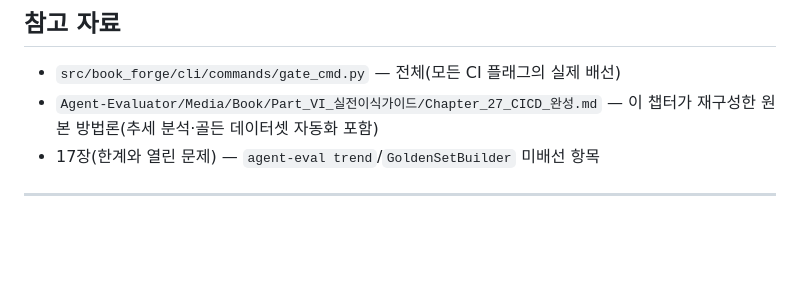
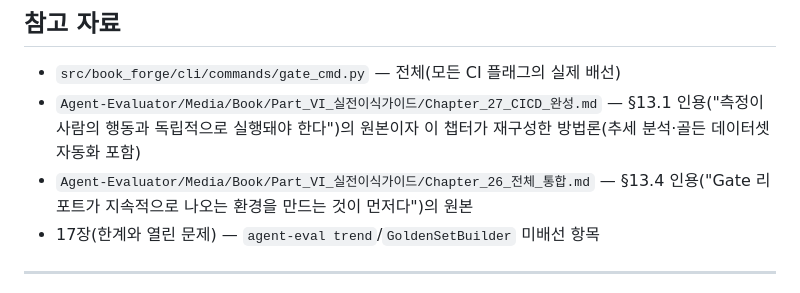
Before and after one commit to bullpeng72/Book-forge, a Markdown page: Book/Part_III_배치_평가로_품질을_계측한다/Chapter_13_CICD로_품질을_지속시킨다.md, the part around the change. GitHub-like rendering; blank space fills up the shorter version.

```diff
--- a/Book/Part_III_배치_평가로_품질을_계측한다/Chapter_13_CICD로_품질을_지속시킨다.md
+++ b/Book/Part_III_배치_평가로_품질을_계측한다/Chapter_13_CICD로_품질을_지속시킨다.md
@@ -127,7 +127,8 @@ Agent-Evaluator SDK는 `--fail-on-regression`(§13.2, 단일 실행 대비 회
 ## 참고 자료
 
 - `src/book_forge/cli/commands/gate_cmd.py` — 전체(모든 CI 플래그의 실제 배선)
-- `Agent-Evaluator/Media/Book/Part_VI_실전이식가이드/Chapter_27_CICD_완성.md` — 이 챕터가 재구성한 원본 방법론(추세 분석·골든 데이터셋 자동화 포함)
+- `Agent-Evaluator/Media/Book/Part_VI_실전이식가이드/Chapter_27_CICD_완성.md` — §13.1 인용("측정이 사람의 행동과 독립적으로 실행돼야 한다")의 원본이자 이 챕터가 재구성한 방법론(추세 분석·골든 데이터셋 자동화 포함)
+- `Agent-Evaluator/Media/Book/Part_VI_실전이식가이드/Chapter_26_전체_통합.md` — §13.4 인용("Gate 리포트가 지속적으로 나오는 환경을 만드는 것이 먼저다")의 원본
 - 17장(한계와 열린 문제) — `agent-eval trend`/`GoldenSetBuilder` 미배선 항목
 
 ---
```
Also changed, not shown: Book/Part_III_배치_평가로_품질을_계측한다/Chapter_12_책_전체를_하나로.md (+17 -4 lines).
